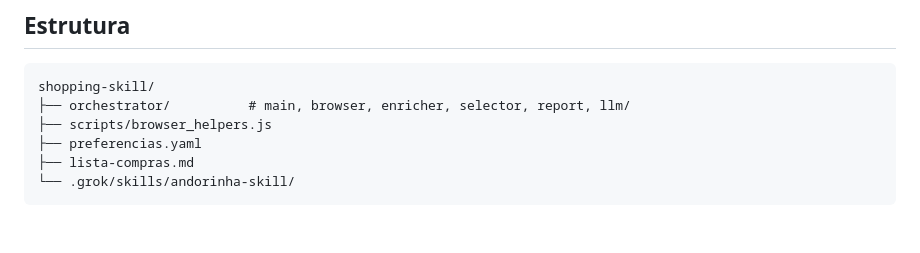
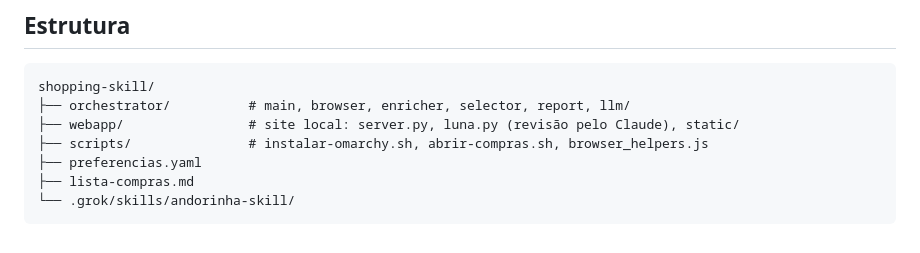
Before and after one commit to peterhbj/shopping-skill, a Markdown page: README.md, the part around one of its changes. Rendered like a GitHub page.

````diff
--- a/README.md
+++ b/README.md
@@ -149,7 +162,8 @@ Itens em kg: em geral 1 clique; o peso você ajusta no site.
 ```
 shopping-skill/
 ├── orchestrator/          # main, browser, enricher, selector, report, llm/
-├── scripts/browser_helpers.js
+├── webapp/                # site local: server.py, luna.py (revisão pelo Claude), static/
+├── scripts/               # instalar-omarchy.sh, abrir-compras.sh, browser_helpers.js
 ├── preferencias.yaml
 ├── lista-compras.md
 └── .grok/skills/andorinha-skill/
````
Also changed, not shown: other parts of README.md (+18 -5 lines).
